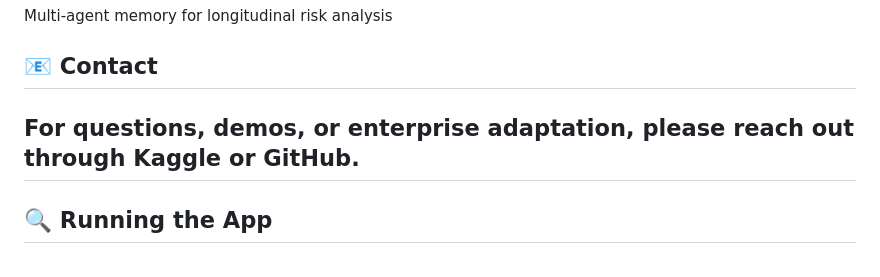
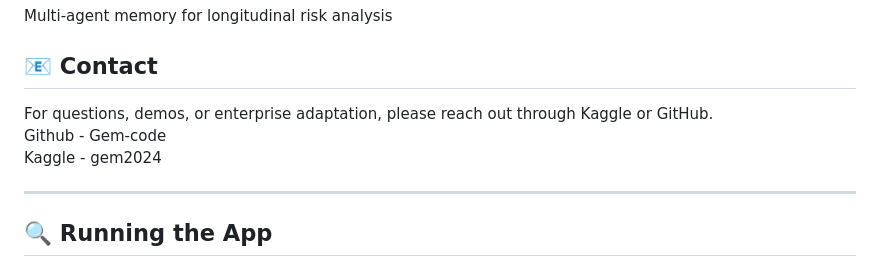
Before and after one commit to Gem-code/AccessOps-Intelligence, a Markdown page: README.md, the part around the change. Rendered like a GitHub page.

Commit message:
Update contact section in README.md
Added contact information for Kaggle and GitHub.

```diff
--- a/README.md
+++ b/README.md
@@ -165,7 +165,11 @@ Policy-as-code OPA integration
 Multi-agent memory for longitudinal risk analysis
 
 ## 📧 Contact
-For questions, demos, or enterprise adaptation, please reach out through Kaggle or GitHub.
+
+For questions, demos, or enterprise adaptation, please reach out through Kaggle or GitHub.<br>
+Github - Gem-code<br>
+Kaggle - gem2024<br>
+
 ---
 
 ## 🔍 Running the App
```
